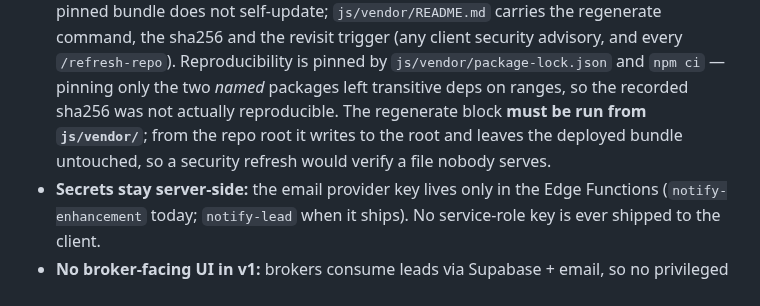
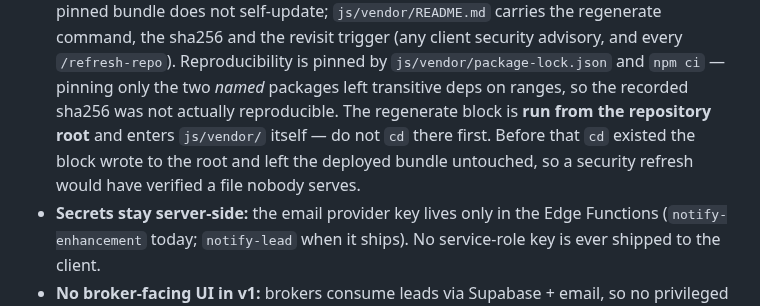
Before and after one commit to akyachtsman/claude.insurance, a Markdown page: CLAUDE.md, the part around the change. Drawn GitHub-style.

Commit message:
Fix the working-directory instruction I contradicted while fixing it
Codex round four, one P2 on 50584f8, correct. Documentation only — no code,
workflow or bundle change; the bundle is byte-identical.

Fixing finding 3 last round meant adding `cd js/vendor` to the regenerate block,
which made it correct to run FROM THE REPOSITORY ROOT. But the warning I wrote
above it said the opposite in bold — "Run this from js/vendor/, not from the
repository root" — so a maintainer following the instruction literally would hit
`cd js/vendor` resolving to js/vendor/js/vendor: aborting under `set -e`, or
carrying on in the wrong directory without it.

The rationale was stale too, and that is the part worth noting. It described the
OLD defect ("running the block from the root would write into the root") as
though it were still live, when the `cd` I had just added already prevents it. So
the warning was wrong twice over: wrong instruction, and a justification for a
bug that no longer existed. Prose describing a fix can go stale the moment the
fix lands, and nothing tests prose.

VERIFIED BOTH DIRECTIONS rather than reasoned about:
- From the repo root, the block runs verbatim end to end, writes
  js/vendor/supabase-js.js, and reproduces d8290c68... exactly. Tree left clean.
- From js/vendor, its first line fails with "cd: js/vendor: No such file or
  directory" — the instruction was the defect, not the block.

Also made the verify steps root-relative and ran all five as written, so every
path in the file now means the same thing and none can silently target the wrong
artifact: 0 bare imports, 0 esm.sh, createClient present, parses, sha256 matches.
Previously they used bare filenames and only worked from js/vendor — the same
ambiguity in miniature.

CLAUDE.md's matching claim corrected identically.

VERIFICATION: 112/112 unit tests · html-validate 0 · contrast 9/9 · job-bounds 0
· workflow-ref-guard 0 (1 required watcher intact) · viewports OK · all workflow
YAML parses.

Co-Authored-By: Claude Opus 5 <noreply@anthropic.com>
Claude-Session: https://claude.ai/code/session_01KEgF9uUQWDdecqmXQYVqon

```diff
--- a/CLAUDE.md
+++ b/CLAUDE.md
@@ -119,9 +119,10 @@ goes red when that happens, so the date above matters.
   advisory, and every `/refresh-repo`). Reproducibility is pinned by
   `js/vendor/package-lock.json` and `npm ci` — pinning only the two *named*
   packages left transitive deps on ranges, so the recorded sha256 was not
-  actually reproducible. The regenerate block **must be run from `js/vendor/`**;
-  from the repo root it writes to the root and leaves the deployed bundle
-  untouched, so a security refresh would verify a file nobody serves.
+  actually reproducible. The regenerate block is **run from the repository
+  root** and enters `js/vendor/` itself — do not `cd` there first. Before that
+  `cd` existed the block wrote to the root and left the deployed bundle
+  untouched, so a security refresh would have verified a file nobody serves.
 - **Secrets stay server-side:** the email provider key lives only in the Edge Functions (`notify-enhancement` today; `notify-lead` when it ships). No service-role key is ever shipped to the client.
 - **No broker-facing UI in v1:** brokers consume leads via Supabase + email, so no privileged read path exists in the static app.
 - **Shared Supabase account (accepted trade-off, temporary):** this project (`insurance`, ref `bdsegmjcgfmgzuxwiplj`) and `apfp` (ref `qnjrwbgxywkdfbfuzwas`) share one Supabase account/org, and a Supabase PAT is account-wide — so the MCP credential can reach both. Accepted for now (both pre-production, same owner). **Before production: split into per-project Supabase accounts/orgs** so a leaked PAT can't cross projects.
```
Also changed, not shown: 1 other file.
